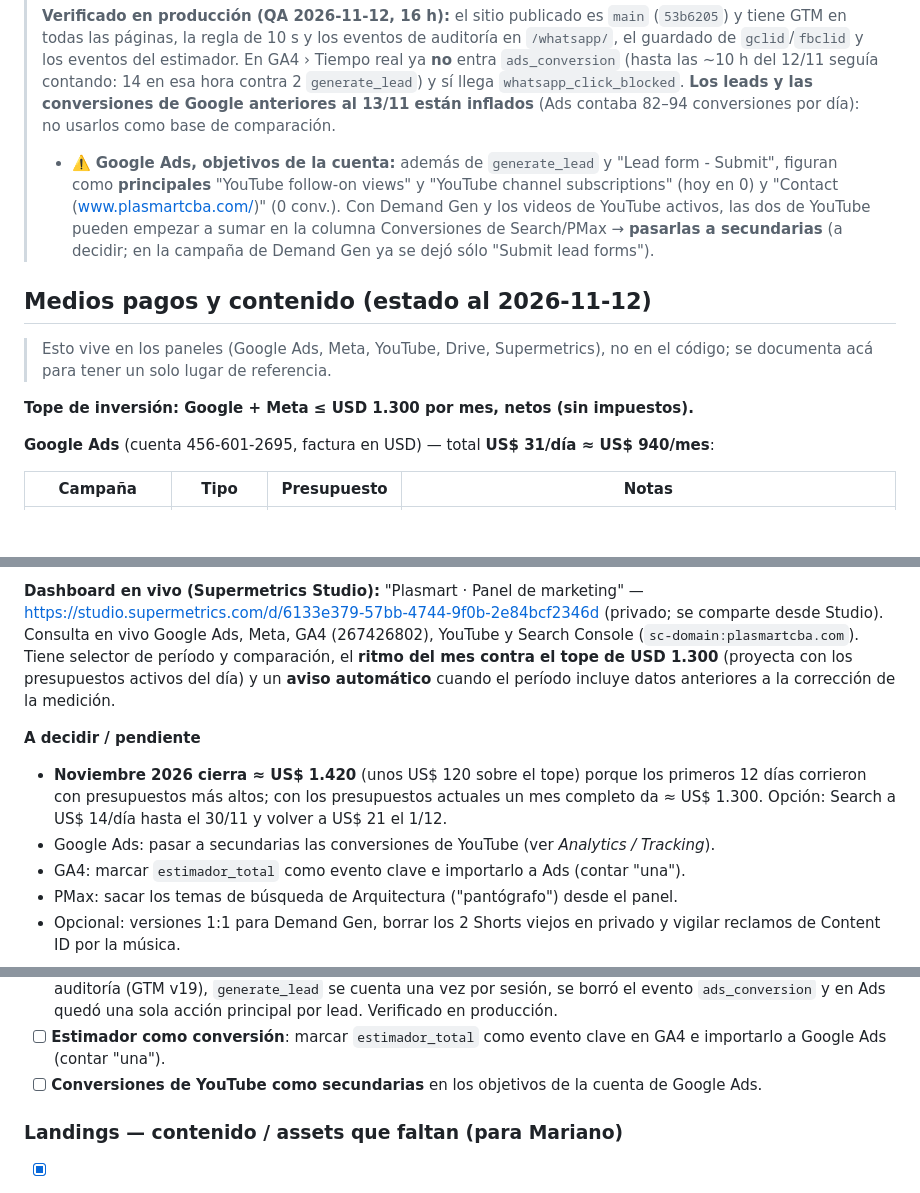
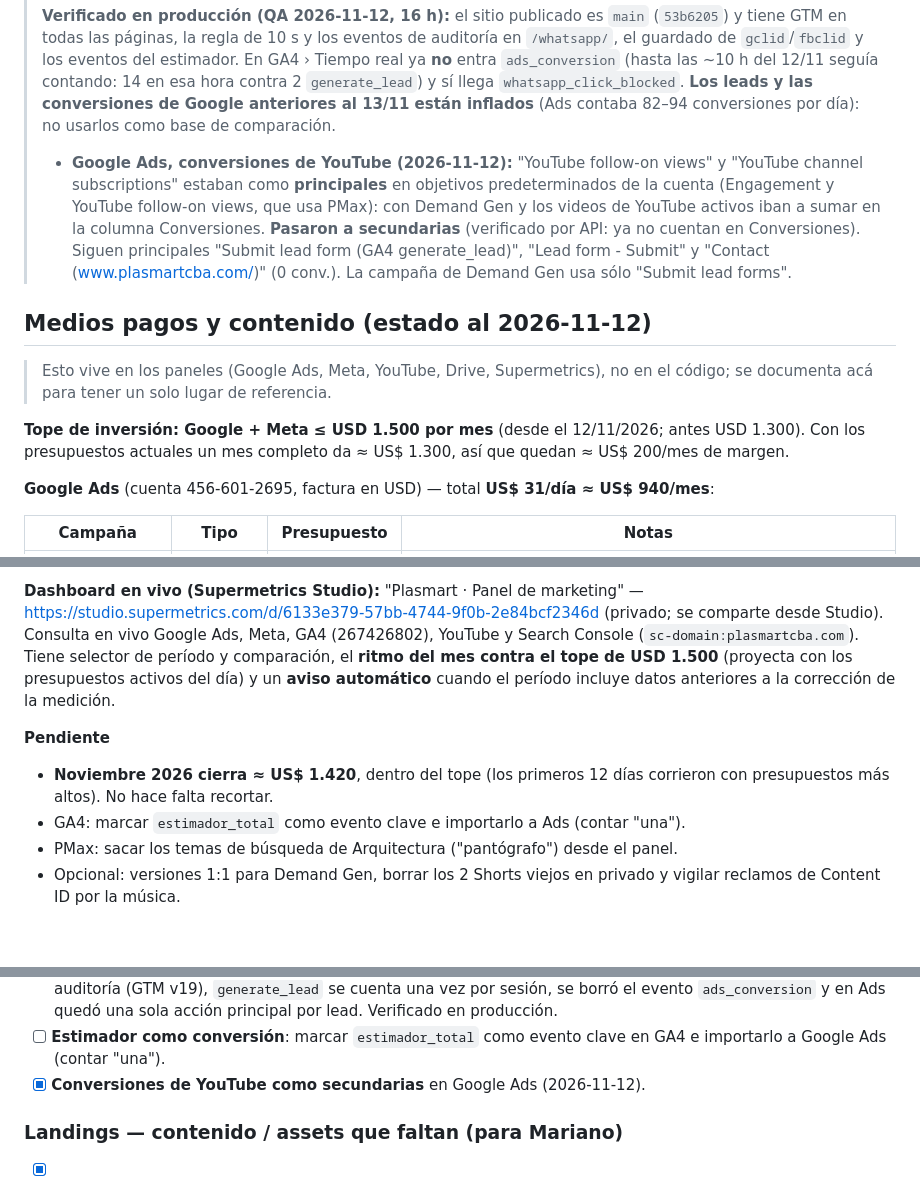
Before and after one commit to marianomanto-cmd/plasmart-website, a Markdown page: README.md, 3 parts joined by grey strips. Rendered like a GitHub page; blank space fills up the shorter version.

Commit message:
README: tope de anuncios USD 1.500/mes y conversiones de YouTube secundarias
- Tope Google + Meta sube a USD 1.500 por mes; noviembre (≈ US$ 1.420) queda
  dentro y no hace falta recortar Search.
- "YouTube follow-on views" y "YouTube channel subscriptions" pasaron a
  secundarias en Google Ads (verificado por API).

Co-Authored-By: Claude Opus 5.5 <noreply@anthropic.com>
Claude-Session: https://claude.ai/code/session_01C5EdQZJp925FULs5waQtQD

```diff
--- a/README.md
+++ b/README.md
@@ -271,18 +271,20 @@ configuran **dentro de GTM**, no en el código.
 > (hasta las ~10 h del 12/11 seguía contando: 14 en esa hora contra 2 `generate_lead`) y sí llega
 > `whatsapp_click_blocked`. **Los leads y las conversiones de Google anteriores al 13/11 están
 > inflados** (Ads contaba 82–94 conversiones por día): no usarlos como base de comparación.
-> - ⚠️ **Google Ads, objetivos de la cuenta:** además de `generate_lead` y "Lead form - Submit", figuran
->   como **principales** "YouTube follow-on views" y "YouTube channel subscriptions" (hoy en 0) y
->   "Contact (www.plasmartcba.com/)" (0 conv.). Con Demand Gen y los videos de YouTube activos, las dos
->   de YouTube pueden empezar a sumar en la columna Conversiones de Search/PMax → **pasarlas a
->   secundarias** (a decidir; en la campaña de Demand Gen ya se dejó sólo "Submit lead forms").
+> - **Google Ads, conversiones de YouTube (2026‑11‑12):** "YouTube follow-on views" y "YouTube channel
+>   subscriptions" estaban como **principales** en objetivos predeterminados de la cuenta (Engagement y
+>   YouTube follow-on views, que usa PMax): con Demand Gen y los videos de YouTube activos iban a sumar
+>   en la columna Conversiones. **Pasaron a secundarias** (verificado por API: ya no cuentan en
+>   Conversiones). Siguen principales "Submit lead form (GA4 generate_lead)", "Lead form - Submit" y
+>   "Contact (www.plasmartcba.com/)" (0 conv.). La campaña de Demand Gen usa sólo "Submit lead forms".
 
 ## Medios pagos y contenido (estado al 2026‑11‑12)
 
 > Esto vive en los paneles (Google Ads, Meta, YouTube, Drive, Supermetrics), no en el código; se
 > documenta acá para tener un solo lugar de referencia.
 
-**Tope de inversión: Google + Meta ≤ USD 1.300 por mes, netos (sin impuestos).**
+**Tope de inversión: Google + Meta ≤ USD 1.500 por mes** (desde el 12/11/2026; antes USD 1.300). Con
+los presupuestos actuales un mes completo da ≈ US$ 1.300, así que quedan ≈ US$ 200/mes de margen.
 
 **Google Ads** (cuenta 456‑601‑2695, factura en USD) — total **US$ 31/día ≈ US$ 940/mes**:
 
@@ -323,14 +325,12 @@ el tipo de cambio):
 <https://studio.supermetrics.com/d/6133e379-57bb-4744-9f0b-2e84bcf2346d> (privado; se comparte desde
 Studio). Consulta en vivo Google Ads, Meta, GA4 (267426802), YouTube y Search Console
 (`sc-domain:plasmartcba.com`). Tiene selector de período y comparación, el **ritmo del mes contra el
-tope de USD 1.300** (proyecta con los presupuestos activos del día) y un **aviso automático** cuando el
+tope de USD 1.500** (proyecta con los presupuestos activos del día) y un **aviso automático** cuando el
 período incluye datos anteriores a la corrección de la medición.
 
-**A decidir / pendiente**
-- **Noviembre 2026 cierra ≈ US$ 1.420** (unos US$ 120 sobre el tope) porque los primeros 12 días
-  corrieron con presupuestos más altos; con los presupuestos actuales un mes completo da ≈ US$ 1.300.
-  Opción: Search a US$ 14/día hasta el 30/11 y volver a US$ 21 el 1/12.
-- Google Ads: pasar a secundarias las conversiones de YouTube (ver *Analytics / Tracking*).
+**Pendiente**
+- **Noviembre 2026 cierra ≈ US$ 1.420**, dentro del tope (los primeros 12 días corrieron con
+  presupuestos más altos). No hace falta recortar.
 - GA4: marcar `estimador_total` como evento clave e importarlo a Ads (contar "una").
 - PMax: sacar los temas de búsqueda de Arquitectura ("pantógrafo") desde el panel.
 - Opcional: versiones 1:1 para Demand Gen, borrar los 2 Shorts viejos en privado y vigilar reclamos de
@@ -426,7 +426,7 @@ Hosting estático desde la raíz, sin build:
       `ads_conversion` y en Ads quedó una sola acción principal por lead. Verificado en producción.
 - [ ] **Estimador como conversión**: marcar `estimador_total` como evento clave en GA4 e importarlo a
       Google Ads (contar "una").
-- [ ] **Conversiones de YouTube como secundarias** en los objetivos de la cuenta de Google Ads.
+- [x] **Conversiones de YouTube como secundarias** en Google Ads (2026‑11‑12).
 
 ### Landings — contenido / assets que faltan (para Mariano)
 - [x] **Fotos de las landings → WebP** (≤1200px, libwebp q80): ~4,8 MB → ~1,4 MB. OG en JPG a propósito.
```
